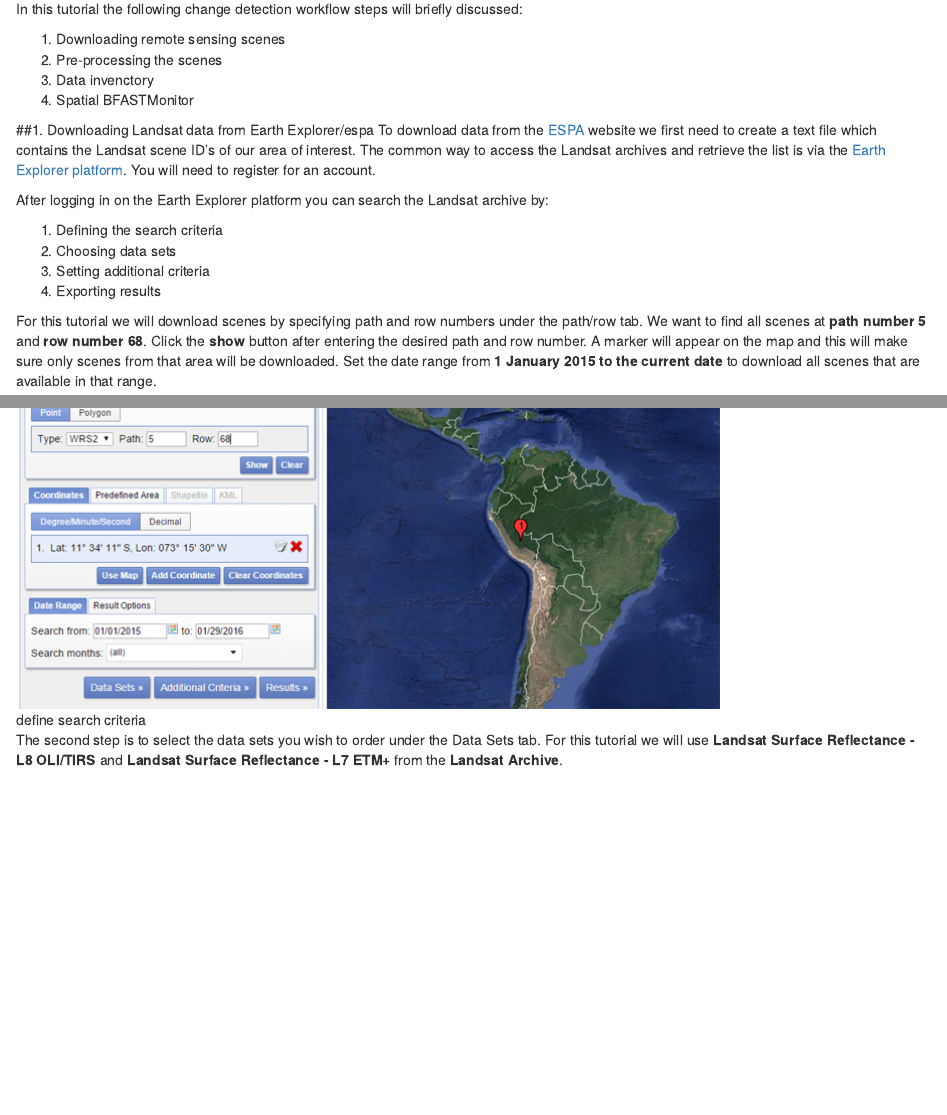
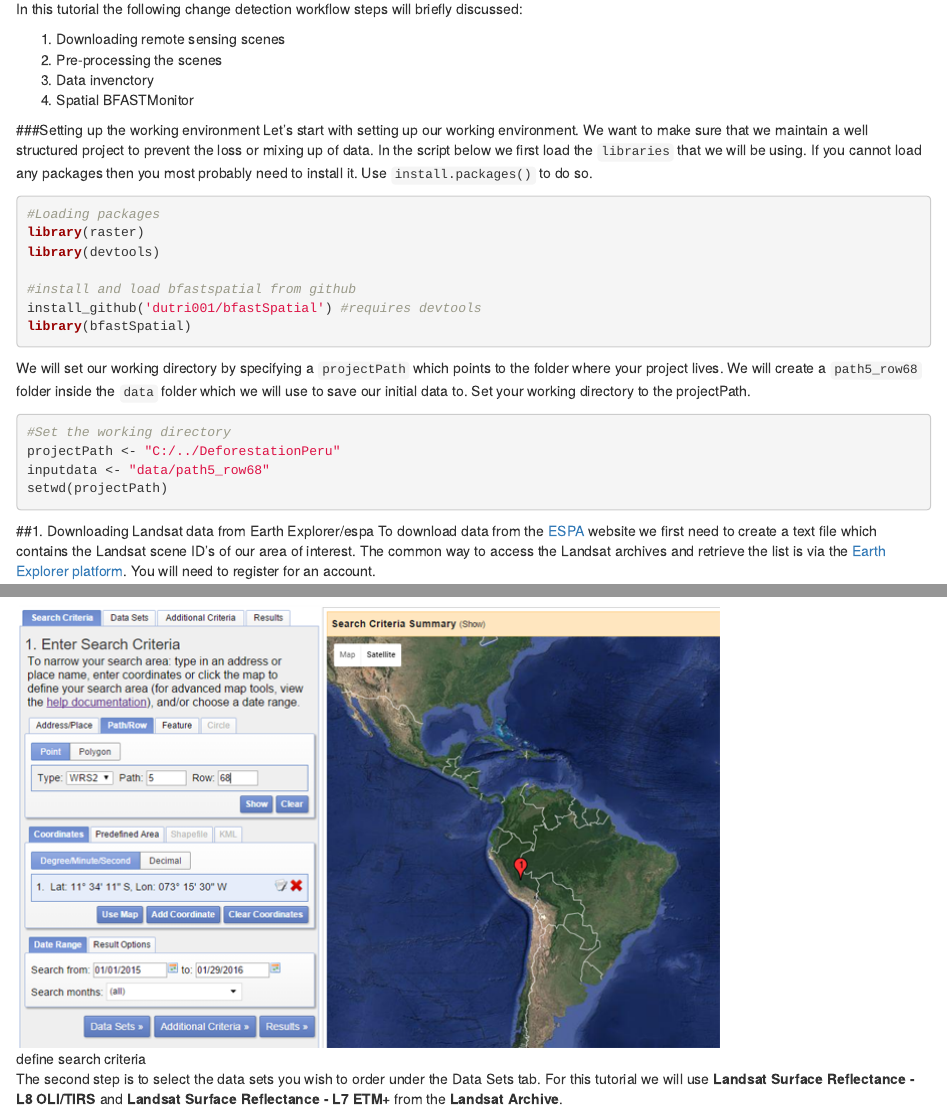
Before and after one commit to ChangeMonitor-WUR/deforestationmonitoring, an R Markdown document (index.Rmd): the page in a window 1100 px wide, from 350 px down, and a second part further down, joined at a grey line. Rendered offline with R 4.5, knitr and Pandoc, with nearby package versions; drawn as R Markdown's standard HTML page in place of the format the file asks for; some code elsewhere in the file could not run offline.

Commit message:
Commiting setting up working environment section

````diff
--- a/index.Rmd
+++ b/index.Rmd
@@ -20,6 +20,27 @@ In this tutorial the following change detection workflow steps will briefly disc
 2. Pre-processing the scenes
 3. Data invenctory
 4. Spatial BFASTMonitor
+
+###Setting up the working environment
+Let's start with setting up our working environment. We want to make sure that we maintain a well structured project to prevent the loss or mixing up of data. In the script below we first load the `libraries` that we will be using. If you cannot load any packages then you most probably need to install it. Use `install.packages()` to do so.
+
+```{r, eval=FALSE, results='hide'}
+#Loading packages
+library(raster)
+library(devtools)
+
+#install and load bfastspatial from github
+install_github('dutri001/bfastSpatial') #requires devtools
+library(bfastSpatial)
+```
+We will set our working directory by specifying a `projectPath` which points to the folder where your project lives. We will create a `path5_row68` folder inside the `data` folder which we will use to save our initial data to. Set your working directory to the projectPath.
+
+```{r, eval=FALSE, results='hide'}
+#Set the working directory
+projectPath <- "C:/../DeforestationPeru"
+inputdata <- "data/path5_row68"
+setwd(projectPath)
+```
 
 ##1. Downloading Landsat data from Earth Explorer/espa
 To download data from the [ESPA](https://espa.cr.usgs.gov/login/?next=/) website we first need to create a text file which contains the Landsat scene ID's of our area of interest. The common way to access the Landsat archives and retrieve the list is via the [Earth Explorer platform](http://earthexplorer.usgs.gov). You will need to register for an account.
````
Also changed, not shown: index.html, index.Rmd (2 more changed lines).
